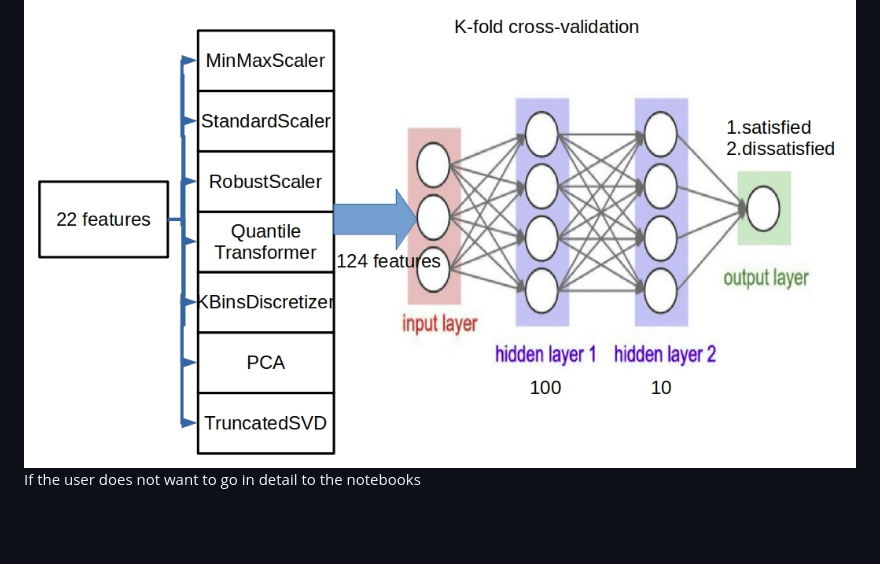
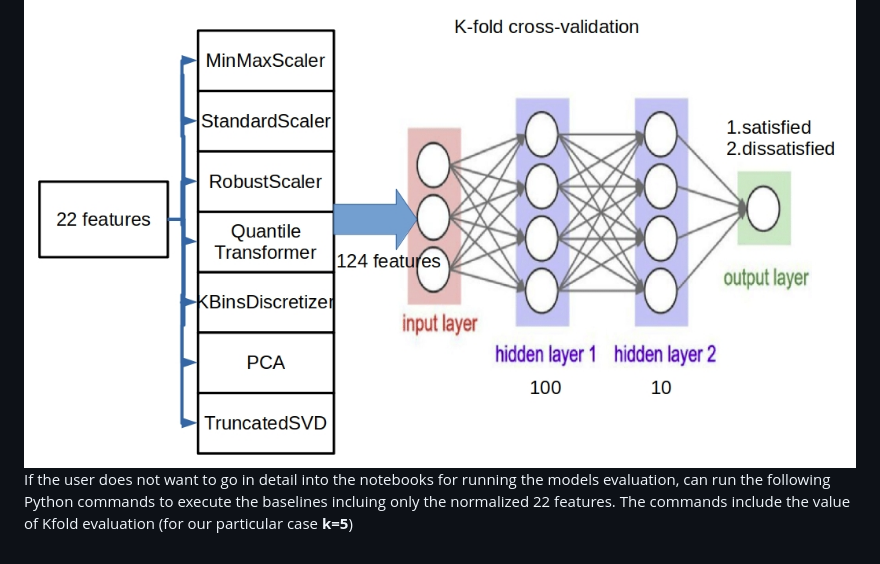
Before and after one commit to meiyor/ABATech_AI_test, a Markdown page: README.md, the part around one of its changes. Rendered like a GitHub page; blank space fills up the shorter version.

```diff
--- a/README.md
+++ b/README.md
@@ -67,4 +67,4 @@ that deploys another SVD decomposition but without centering the data, thus pres
 
  <img src="https://github.com/meiyor/ABATech_AI_test/blob/main/images/pipelineabatech.jpg" width="900" height="450">
 
-If the user does not want to go in detail to the notebooks
+If the user does not want to go in detail into the notebooks for running the models evaluation, can run the following Python commands to execute the baselines incluing only the normalized 22 features. The commands include the value of Kfold evaluation (for our particular case **k=5**)
```
Also changed, not shown: other parts of README.md (+1 -1 lines).
